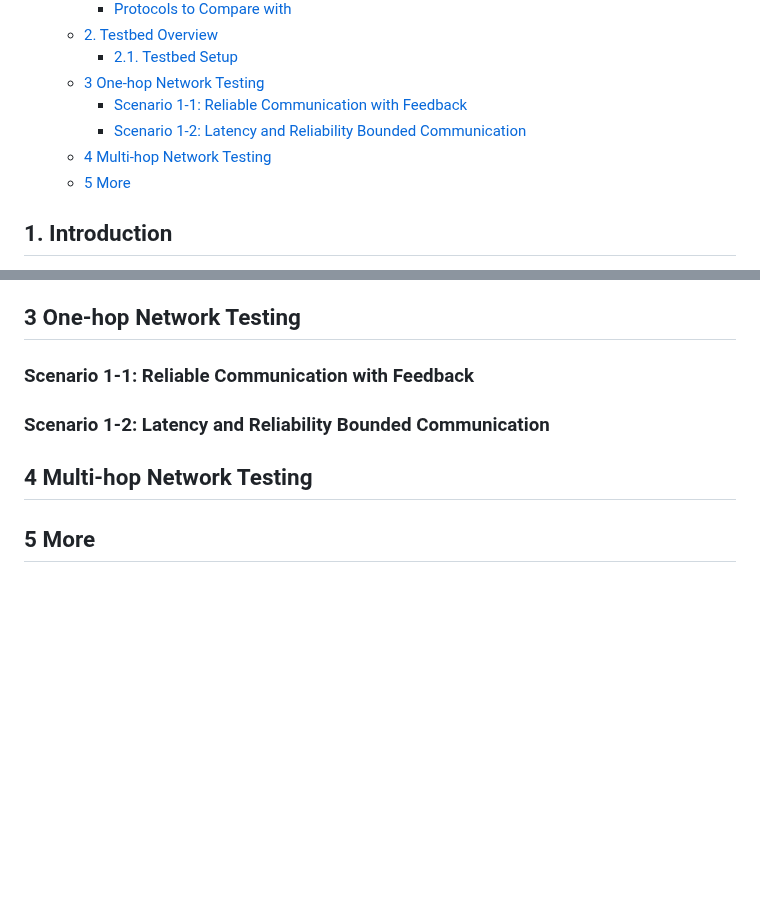
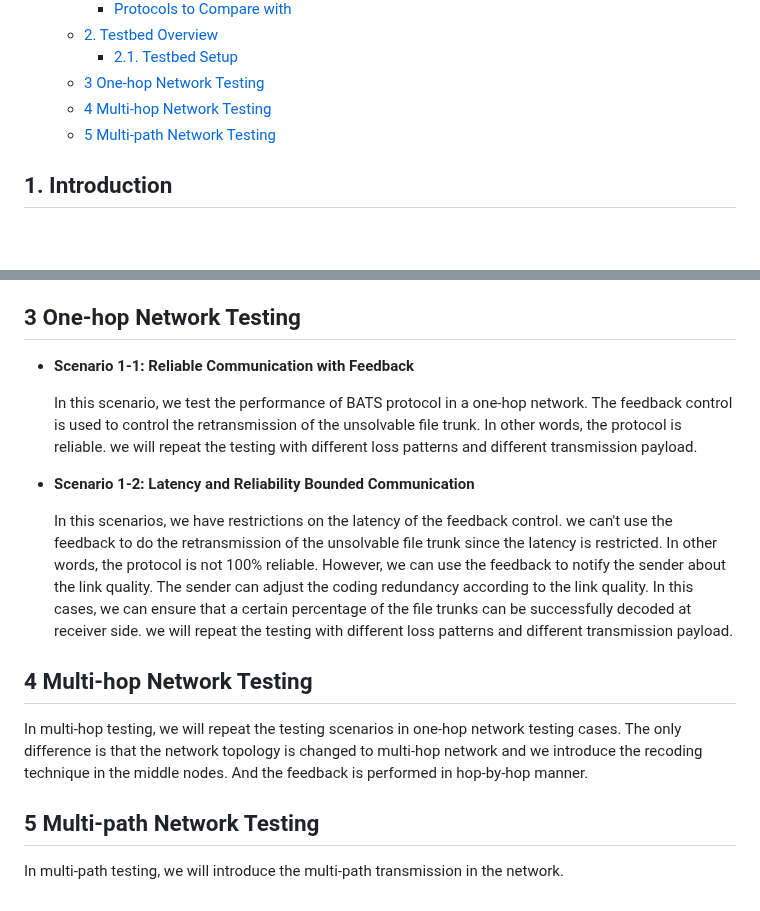
Before and after one commit to n-hop/bats-documentation, a Markdown page: README.md, 2 parts joined by grey strips. Drawn GitHub-style; blank space fills up the shorter version.

Commit message:
docs: updated description of testing cases

```diff
--- a/README.md
+++ b/README.md
@@ -16,10 +16,8 @@ BATS Protocol is a network communication protocol based on BATS codes, designed
   - [2. Testbed Overview](#2-testbed-overview)
     - [2.1. Testbed Setup](#21-testbed-setup)
   - [3 One-hop Network Testing](#3-one-hop-network-testing)
-    - [Scenario 1-1: Reliable Communication with Feedback](#scenario-1-1-reliable-communication-with-feedback)
-    - [Scenario 1-2: Latency and Reliability Bounded Communication](#scenario-1-2-latency-and-reliability-bounded-communication)
   - [4 Multi-hop Network Testing](#4-multi-hop-network-testing)
-  - [5 More](#5-more)
+  - [5 Multi-path Network Testing](#5-multi-path-network-testing)
 
 ## 1. Introduction
 
@@ -75,10 +73,18 @@ One OpenWRT router and servals Raspberry Pis are used to build the testbed. The
 
 ## 3 One-hop Network Testing
 
-### Scenario 1-1: Reliable Communication with Feedback
+- **Scenario 1-1: Reliable Communication with Feedback**
 
-### Scenario 1-2: Latency and Reliability Bounded Communication
+    In this scenario, we test the performance of BATS protocol in a one-hop network. The feedback control is used to control the retransmission of the unsolvable file trunk. In other words, the protocol is reliable. we will repeat the testing with different loss patterns and different transmission payload.
+
+- **Scenario 1-2: Latency and Reliability Bounded Communication**
+
+    In this scenarios, we have restrictions on the latency of the feedback control. we can't use the feedback to do the retransmission of the unsolvable file trunk since the latency is restricted. In other words, the protocol is not 100% reliable. However, we can use the feedback to notify the sender about the link quality. The sender can adjust the coding redundancy according to the link quality. In this cases, we can ensure that a certain percentage of the file trunks can be successfully decoded at receiver side. we will repeat the testing with different loss patterns and different transmission payload.
 
 ## 4 Multi-hop Network Testing
 
-## 5 More
+In multi-hop testing, we will repeat the testing scenarios in one-hop network testing cases. The only difference is that the network topology is changed to multi-hop network and we introduce the recoding technique in the middle nodes. And the feedback is performed in hop-by-hop manner.
+
+## 5 Multi-path Network Testing
+
+In multi-path testing, we will introduce the multi-path transmission in the network.
```
